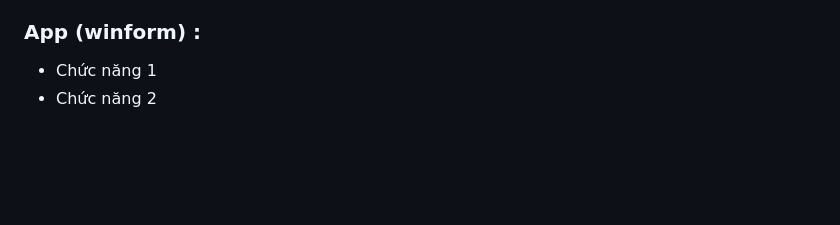
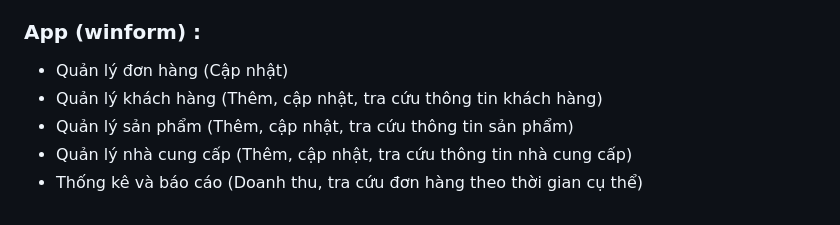
Before and after one commit to NewbieLearnCode2508/QL_VatlieuXD_DoAn, a Markdown page: README.md, the part around the change. Rendered like a GitHub page; blank space fills up the shorter version.

```diff
--- a/README.md
+++ b/README.md
@@ -66,5 +66,8 @@ Ngôn ngữ: C#
 - Thêm vào giỏ hàng
 - Tìm kiếm sản phẩm
 ### App (winform) :
-- Chức năng 1
-- Chức năng 2
+- Quản lý đơn hàng (Cập nhật)
+- Quản lý khách hàng (Thêm, cập nhật, tra cứu thông tin khách hàng)
+- Quản lý sản phẩm (Thêm, cập nhật, tra cứu thông tin sản phẩm)
+- Quản lý nhà cung cấp (Thêm, cập nhật, tra cứu thông tin nhà cung cấp)
+- Thống kê và báo cáo (Doanh thu, tra cứu đơn hàng theo thời gian cụ thể)
```
